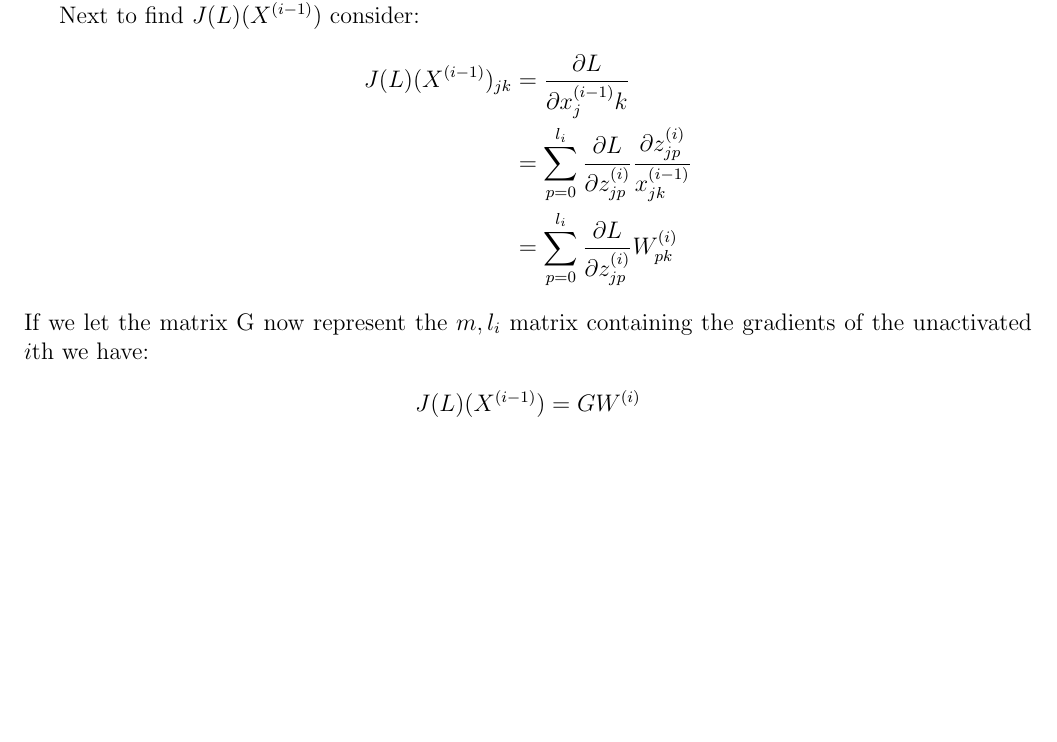
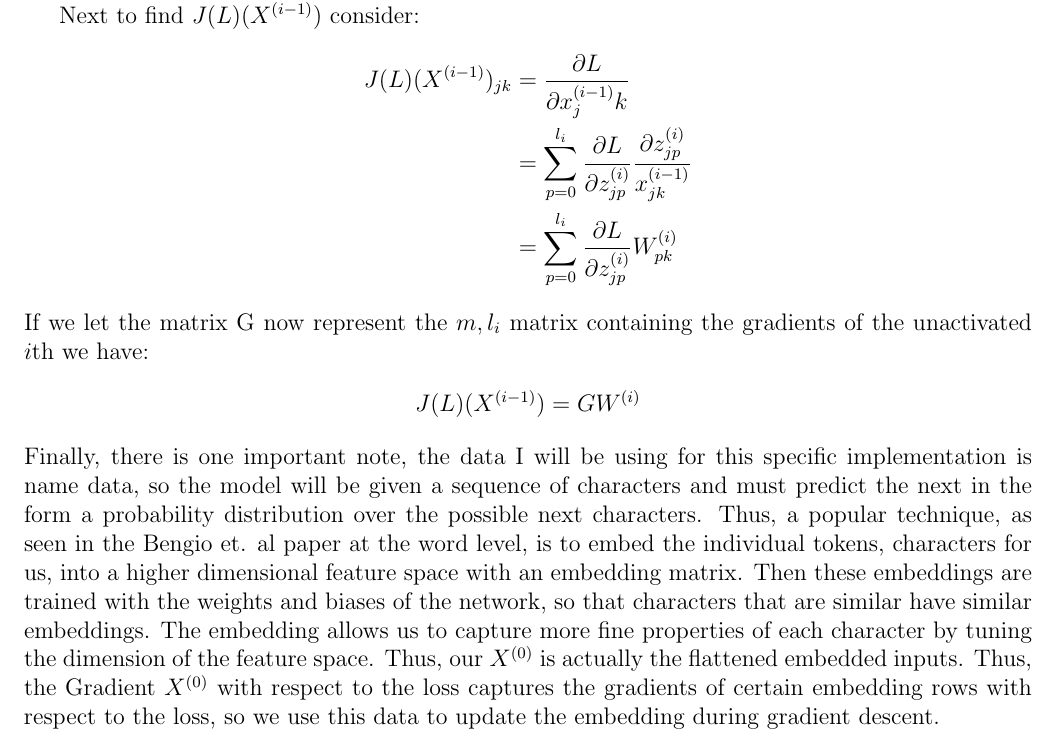
Before and after one commit to MrBlu3Sky57/NameNet, a LaTeX document (writeups/backprop.tex): part of page 4 of 4, cut so that both start at the same text, the shorter picture padded with empty space. Compiled offline with pdfLaTeX.

Commit message:
finished up

```diff
--- a/writeups/backprop.tex
+++ b/writeups/backprop.tex
@@ -181,4 +181,17 @@ of the unactivated $i$th we have:
 \begin{align*}
     J(L)(X^{(i-1)}) &= GW^{(i)}
 \end{align*}
+Finally, there is one important note, the data I will be using for this specific
+implementation is name data, so the model will be given a sequence of characters
+and must predict the next in the form a probability distribution over the possible next characters.
+Thus, a popular technique, as seen in the Bengio et. al paper at the word level, is to embed
+the individual tokens, characters for us, into a higher dimensional feature space
+with an embedding matrix. Then these embeddings are trained with the weights and biases
+of the network, so that characters that are similar have similar embeddings. The embedding
+allows us to capture more fine properties of each character by tuning the dimension of the
+feature space. Thus, our $X^{(0)}$ is actually the flattened embedded inputs. Thus, the
+Gradient $X^{(0)}$ with respect to the loss captures the gradients of certain
+embedding rows with respect to the loss, so we use this data to update the embedding
+during gradient descent.
+
 \end{document}
```
Also changed, not shown: writeups/backprop.pdf, 1 other file.
